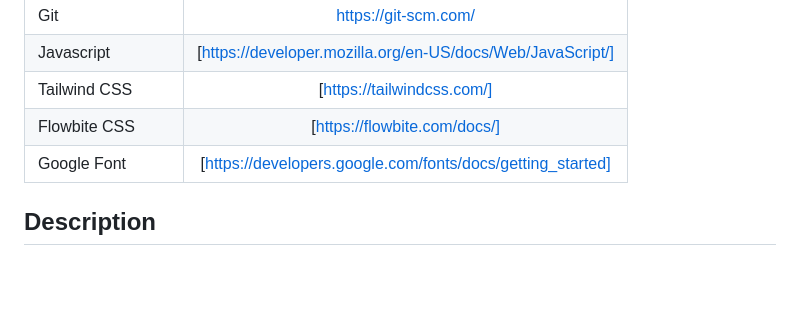
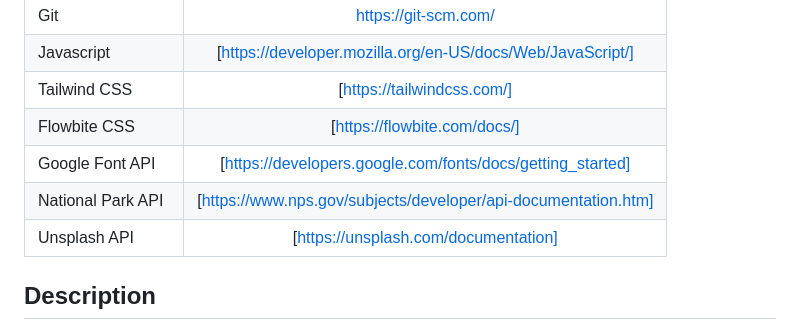
Before and after one commit to eviehoang/scenery-finder, a Markdown page: README.md, the part around the change. GitHub-like rendering; blank space fills up the shorter version.

Commit message:
added more technologies used to readme

```diff
--- a/README.md
+++ b/README.md
@@ -12,7 +12,9 @@ Scenery Finder is a user-friendly application that seamlessly combines two APIs
 | Javascript | [https://developer.mozilla.org/en-US/docs/Web/JavaScript/]|(https://developer.mozilla.org/en-US/docs/Web/JavaScript)
 | Tailwind CSS | [https://tailwindcss.com/] | (https://tailwindcss.com/)
 | Flowbite CSS | [https://flowbite.com/docs/] | (https://flowbite.com/docs/)
-| Google Font | [https://developers.google.com/fonts/docs/getting_started] | (https://developers.google.com/fonts/docs/getting_started)
+| Google Font API | [https://developers.google.com/fonts/docs/getting_started] | (https://developers.google.com/fonts/docs/getting_started)
+| National Park API | [https://www.nps.gov/subjects/developer/api-documentation.htm] | (https://www.nps.gov/subjects/developer/api-documentation.htm)
+| Unsplash API | [https://unsplash.com/documentation] | (https://unsplash.com/documentation)
 
 ## Description
 
```
